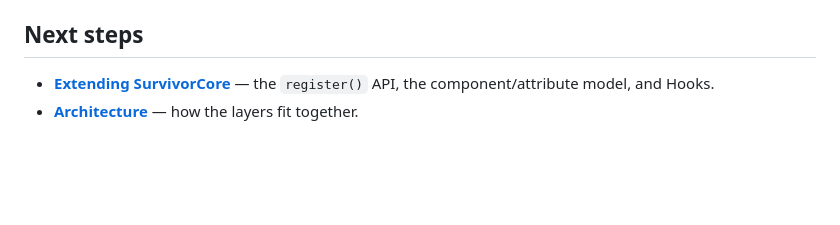
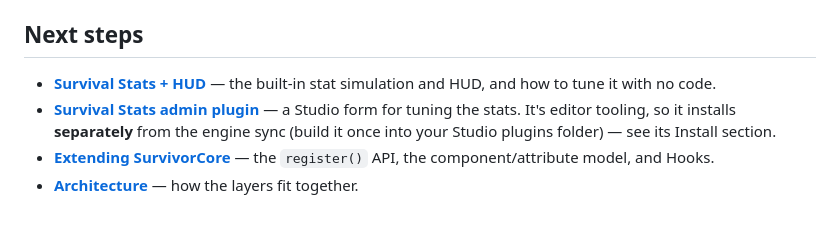
Before and after one commit to TemujinCalidius/SurvivorCore, a Markdown page: docs/getting-started.md, the part around the change. Rendered like a GitHub page; blank space fills up the shorter version.

```diff
--- a/docs/getting-started.md
+++ b/docs/getting-started.md
@@ -109,6 +109,11 @@ Interact with the prompt to see the component + hook flow. The boot script is
 
 ## Next steps
 
+- **[Survival Stats + HUD](survival-stats.md)** — the built-in stat simulation and HUD, and how to
+  tune it with no code.
+- **[Survival Stats admin plugin](admin-plugin.md)** — a Studio form for tuning the stats. It's
+  editor tooling, so it installs **separately** from the engine sync (build it once into your Studio
+  plugins folder) — see its Install section.
 - **[Extending SurvivorCore](extending.md)** — the `register()` API, the component/attribute
   model, and Hooks.
 - **[Architecture](architecture.md)** — how the layers fit together.
```
Also changed, not shown: README.md (+3 -0 lines), docs/admin-plugin.md (+26 -4 lines).
